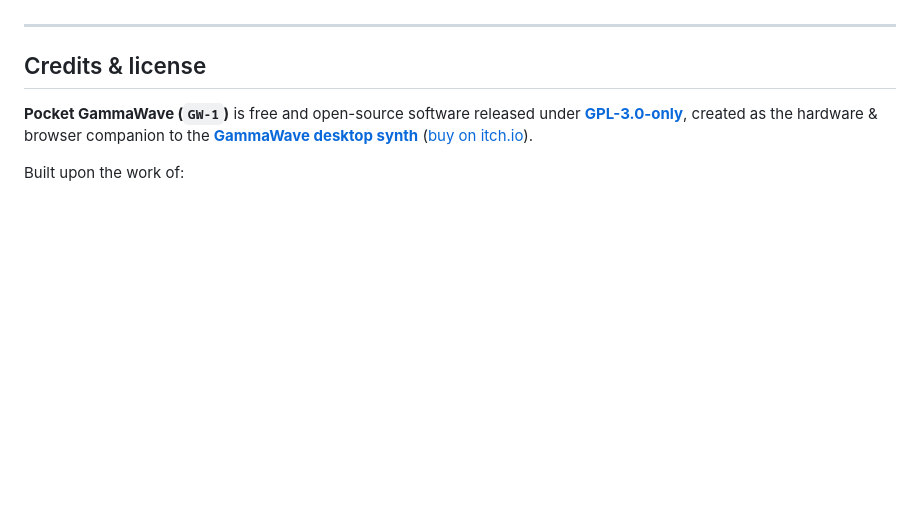
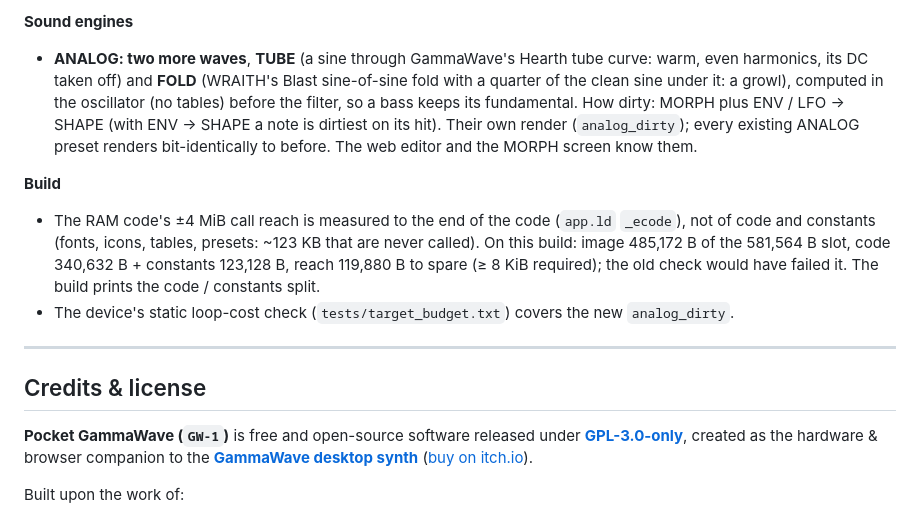
Before and after one commit to Guillel51/Quantum-GammaWave, a Markdown page: README.md, the part around one of its changes. Drawn GitHub-style; blank space fills up the shorter version.

```diff
--- a/README.md
+++ b/README.md
@@ -201,3 +216,16 @@ On Windows, `tools/build_windows.py` drives the same build inside WSL2 Ubuntu (e
+**Sound engines**
+- **ANALOG: two more waves**, **TUBE** (a sine through GammaWave's Hearth tube curve: warm, even harmonics, its DC
+  taken off) and **FOLD** (WRAITH's Blast sine-of-sine fold with a quarter of the clean sine under it: a growl),
+  computed in the oscillator (no tables) before the filter, so a bass keeps its fundamental. How dirty: MORPH plus
+  ENV / LFO → SHAPE (with ENV → SHAPE a note is dirtiest on its hit). Their own render (`analog_dirty`); every
+  existing ANALOG preset renders bit-identically to before. The web editor and the MORPH screen know them.
+
+**Build**
+- The RAM code's ±4 MiB call reach is measured to the end of the code (`app.ld` `_ecode`), not of code and
+  constants (fonts, icons, tables, presets: ~123 KB that are never called). On this build: image 485,172 B of the
+  581,564 B slot, code 340,632 B + constants 123,128 B, reach 119,880 B to spare (≥ 8 KiB required); the old check
+  would have failed it. The build prints the code / constants split.
+- The device's static loop-cost check (`tests/target_budget.txt`) covers the new `analog_dirty`.
 
 ---
 
```
Also changed, not shown: other parts of README.md (+60 -45 lines).
